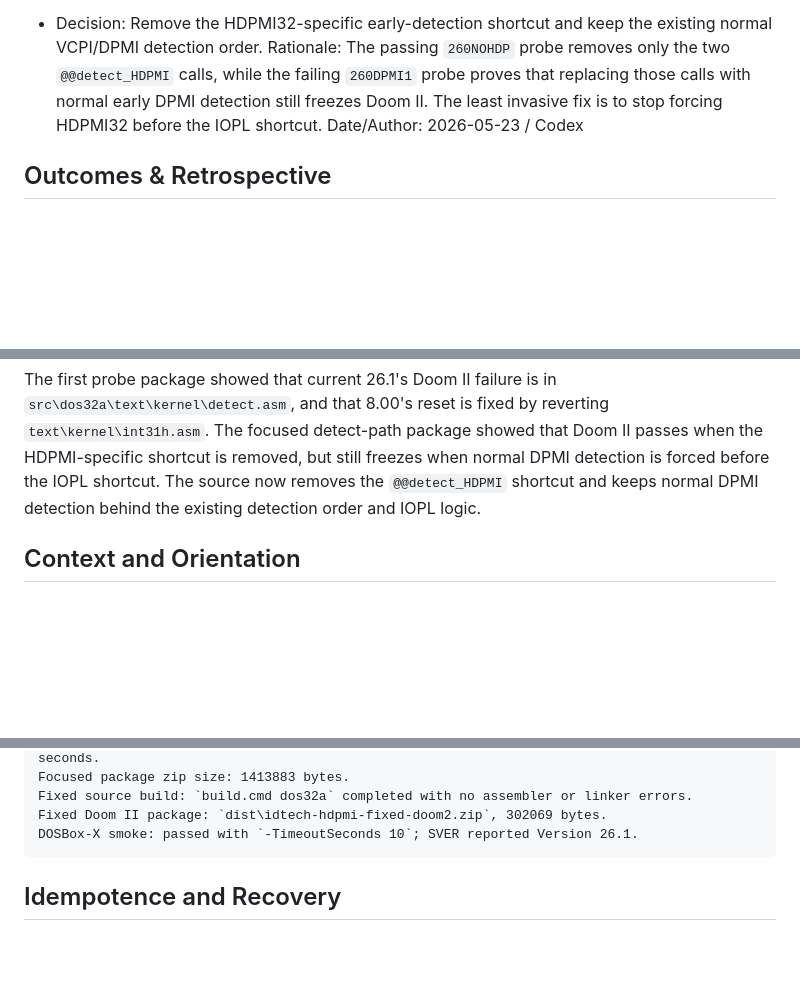
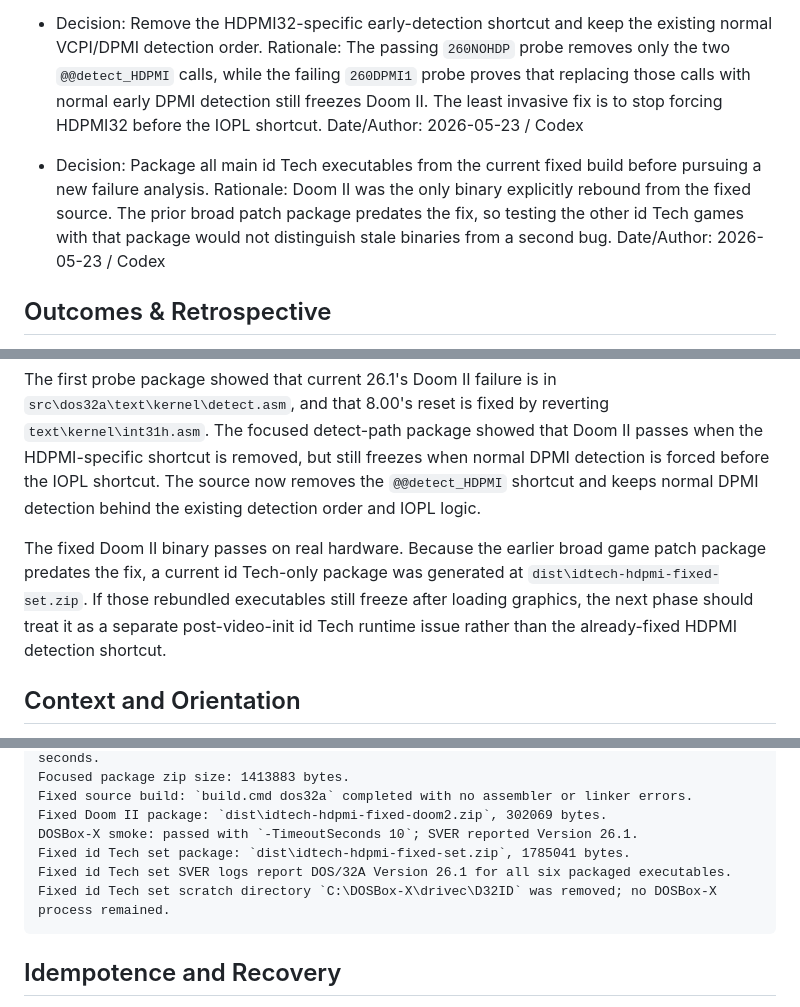
Before and after one commit to calculatetech/dos32a, a Markdown page: .agent/dos32a-idtech-hdpmi-regression-plan.md, 3 parts joined by grey strips. GitHub-like rendering; blank space fills up the shorter version.

```diff
--- a/.agent/dos32a-idtech-hdpmi-regression-plan.md
+++ b/.agent/dos32a-idtech-hdpmi-regression-plan.md
@@ -74,11 +83,17 @@ The immediate goal is to diagnose efficiently despite the failure not reproducin
   Rationale: The passing `260NOHDP` probe removes only the two `@@detect_HDPMI` calls, while the failing `260DPMI1` probe proves that replacing those calls with normal early DPMI detection still freezes Doom II. The least invasive fix is to stop forcing HDPMI32 before the IOPL shortcut.
   Date/Author: 2026-05-23 / Codex
 
+- Decision: Package all main id Tech executables from the current fixed build before pursuing a new failure analysis.
+  Rationale: Doom II was the only binary explicitly rebound from the fixed source. The prior broad patch package predates the fix, so testing the other id Tech games with that package would not distinguish stale binaries from a second bug.
+  Date/Author: 2026-05-23 / Codex
+
 ## Outcomes & Retrospective
 
 Produced a real-hardware probe package at `dist\idtech-hdpmi-doom2-probes.zip`. It contains 13 Doom II executables, each in a directory named for the probe, plus a test plan and result sheet. The package is designed so the first seven tests should usually identify the relevant subsystem; the remaining tests provide file-level fallback if the high-value probes do not flip the result.
 
 The first probe package showed that current 26.1's Doom II failure is in `src\dos32a\text\kernel\detect.asm`, and that 8.00's reset is fixed by reverting `text\kernel\int31h.asm`. The focused detect-path package showed that Doom II passes when the HDPMI-specific shortcut is removed, but still freezes when normal DPMI detection is forced before the IOPL shortcut. The source now removes the `@@detect_HDPMI` shortcut and keeps normal DPMI detection behind the existing detection order and IOPL logic.
+
+The fixed Doom II binary passes on real hardware. Because the earlier broad game patch package predates the fix, a current id Tech-only package was generated at `dist\idtech-hdpmi-fixed-set.zip`. If those rebundled executables still freeze after loading graphics, the next phase should treat it as a separate post-video-init id Tech runtime issue rather than the already-fixed HDPMI detection shortcut.
 
 ## Context and Orientation
 
@@ -164,6 +179,9 @@ Observed local validation:
     Fixed source build: `build.cmd dos32a` completed with no assembler or linker errors.
     Fixed Doom II package: `dist\idtech-hdpmi-fixed-doom2.zip`, 302069 bytes.
     DOSBox-X smoke: passed with `-TimeoutSeconds 10`; SVER reported Version 26.1.
+    Fixed id Tech set package: `dist\idtech-hdpmi-fixed-set.zip`, 1785041 bytes.
+    Fixed id Tech set SVER logs report DOS/32A Version 26.1 for all six packaged executables.
+    Fixed id Tech set scratch directory `C:\DOSBox-X\drivec\D32ID` was removed; no DOSBox-X process remained.
 
 ## Idempotence and Recovery
 
```
Also changed, not shown: other parts of .agent/dos32a-idtech-hdpmi-regression-plan.md (+22 -0 lines).
